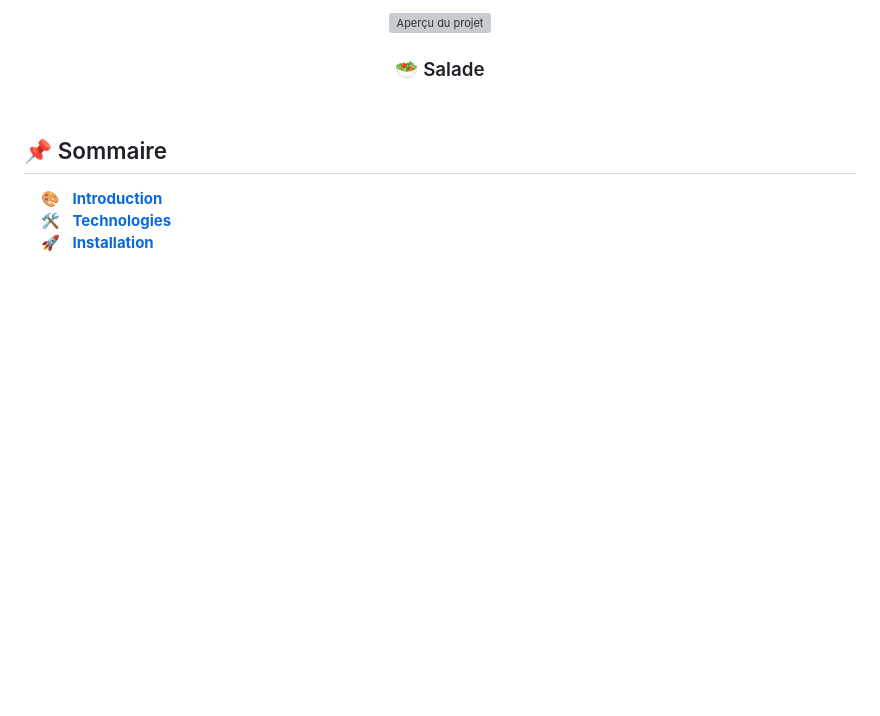
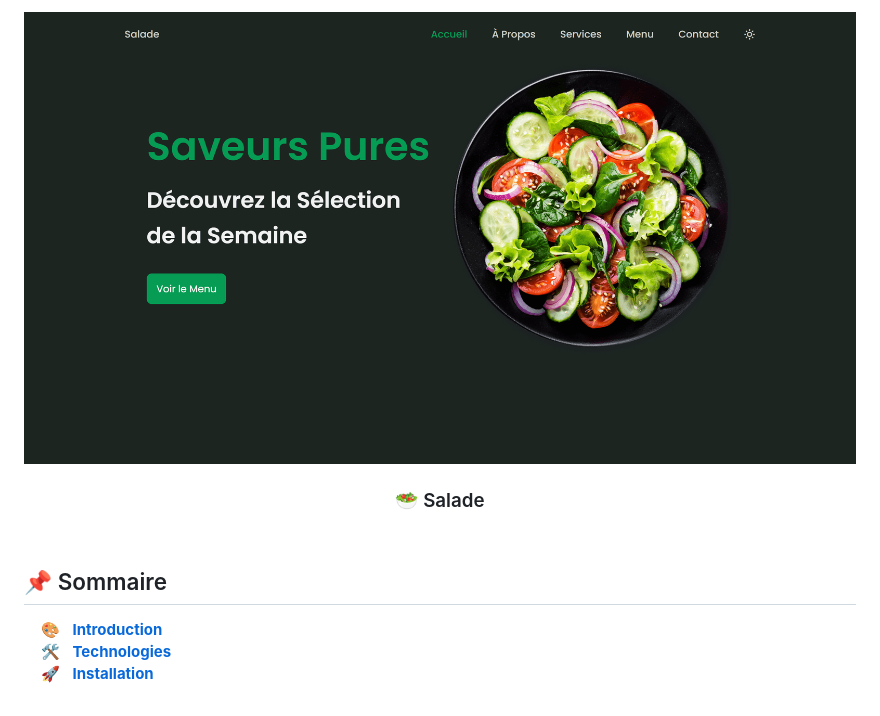
Before and after one commit to ValentinMadiot/salad-shop_ui, a Markdown page: README.md, the part around the change. GitHub-like rendering; pictures changed too: .docs/preview.png (added); blank space fills up the shorter version; grey boxes are pictures that could not be loaded.

```diff
--- a/README.md
+++ b/README.md
@@ -1,6 +1,6 @@
 <div align="center">
     <a href="https://salade-restaurant.netlify.app/" target="_blank">
-      <img src="docs/salad-restaurant_ui_img.png" alt="Aperçu du projet">
+      <img src=".docs/preview.png" alt="Aperçu du projet">
     </a>
     </br>
     </br>
```
Also changed, not shown: 2 other files.
